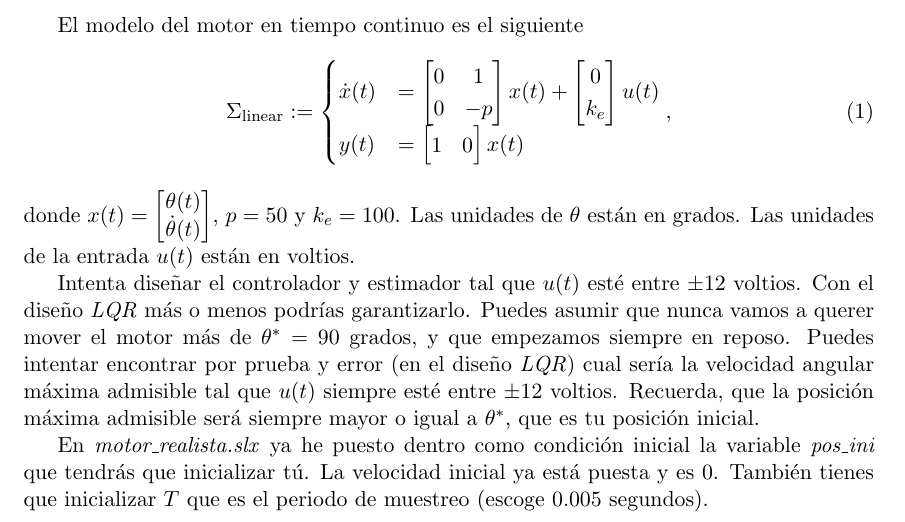
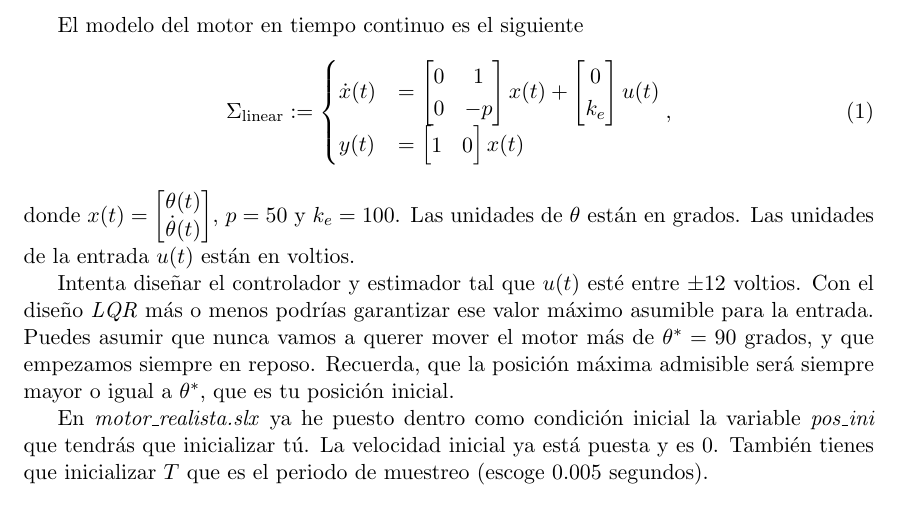
Before and after one commit to UCM-237/Realimentados, a LaTeX document (curso2021/practica.tex): part of the page, cut so that both start at the same text. Compiled offline with pdfLaTeX.

Commit message:
mejor explicacion lqr

```diff
--- a/curso2021/practica.tex
+++ b/curso2021/practica.tex
@@ -57,7 +57,7 @@ El modelo del motor en tiempo continuo es el siguiente
 \end{equation}
 donde $x(t) = \begin{bmatrix}\theta(t) \\ \dot\theta(t) \end{bmatrix}$, $p = 50$ y $k_e = 100$. Las unidades de $\theta$ están en grados. Las unidades de la entrada $u(t)$ están en voltios.
 
-	Intenta diseñar el controlador y estimador tal que $u(t)$ esté entre $\pm 12$ voltios. Con el diseño \emph{LQR} más o menos podrías garantizarlo. Puedes asumir que nunca vamos a querer mover el motor más de $\theta^* = 90$ grados, y que empezamos siempre en reposo. Puedes intentar encontrar por prueba y error (en el diseño \emph{LQR}) cual sería la velocidad angular máxima admisible tal que $u(t)$ siempre esté entre $\pm 12$ voltios. Recuerda, que la posición máxima admisible será siempre mayor o igual a $\theta^*$, que es tu posición inicial.
+	Intenta diseñar el controlador y estimador tal que $u(t)$ esté entre $\pm 12$ voltios. Con el diseño \emph{LQR} más o menos podrías garantizar ese valor máximo asumible para la entrada. Puedes asumir que nunca vamos a querer mover el motor más de $\theta^* = 90$ grados, y que empezamos siempre en reposo. Recuerda, que la posición máxima admisible será siempre mayor o igual a $\theta^*$, que es tu posición inicial.
 
 En \emph{motor\_realista.slx} ya he puesto dentro como condición inicial la variable \emph{pos\_ini} que tendrás que inicializar tú. La velocidad inicial ya está puesta y es $0$. También tienes que inicializar $T$ que es el periodo de muestreo (escoge $0.005$ segundos).
 
```
Also changed, not shown: curso2021/practica.pdf.
